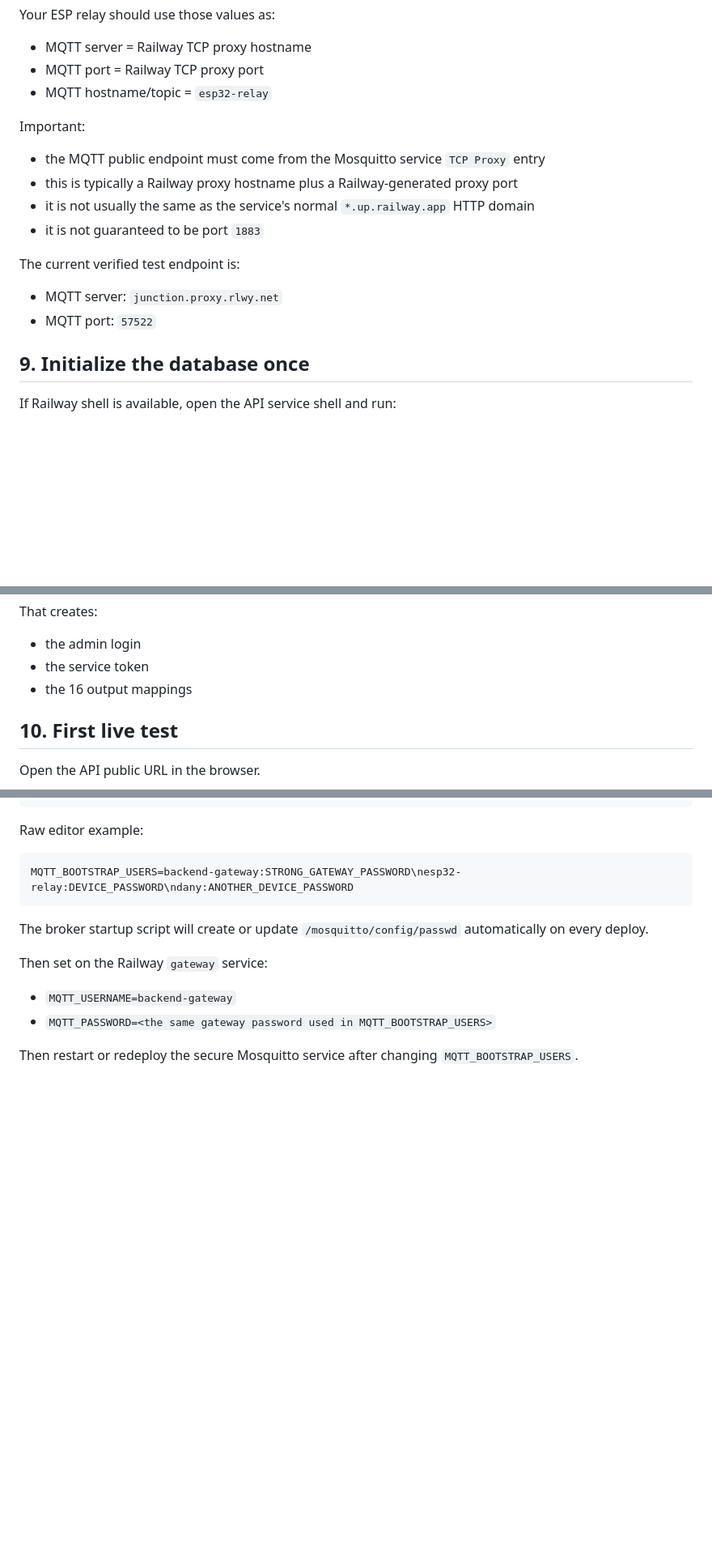
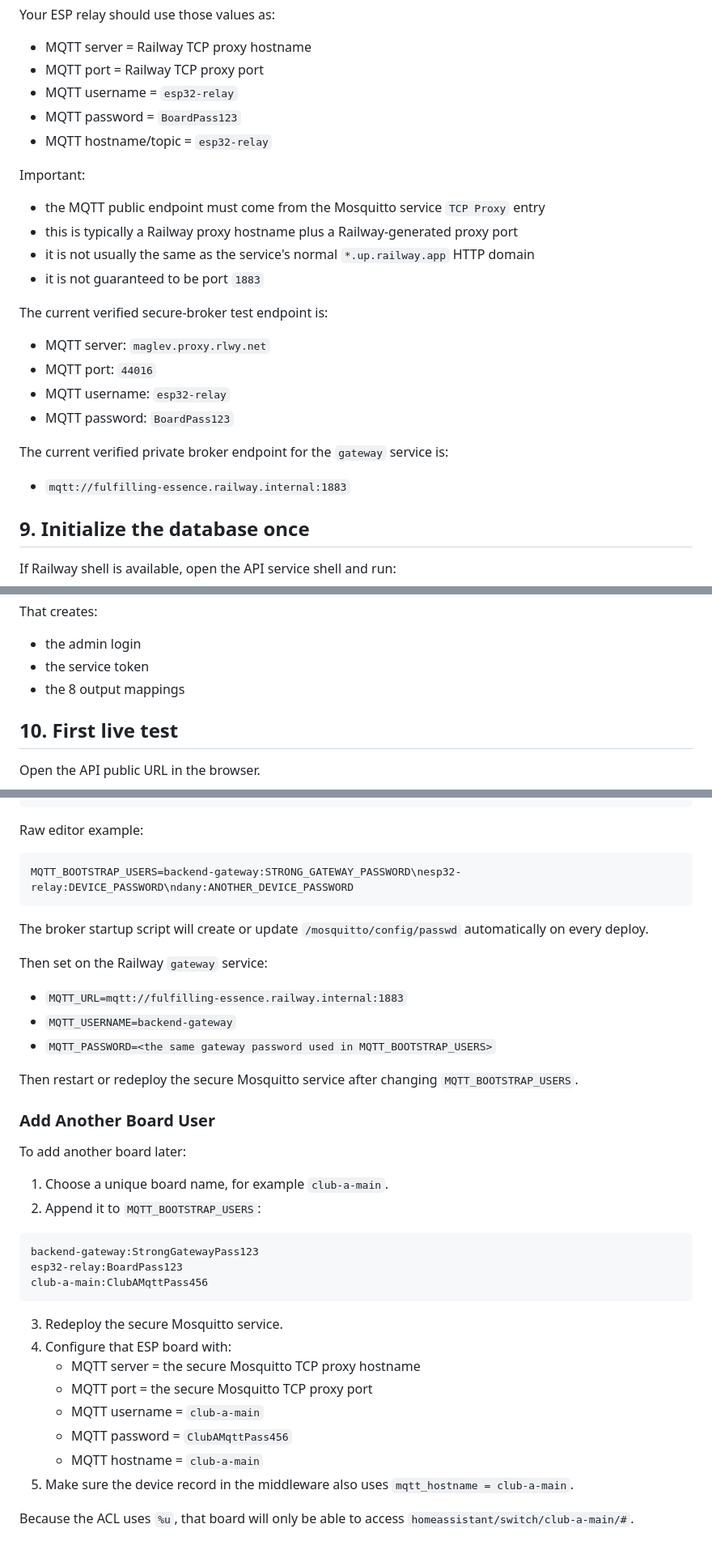
Before and after one commit to DanielAshrafHanna/esp32_relay, a Markdown page: backend/RAILWAY_GUIDE.md, 3 parts joined by grey strips. Shown at 81% size. GitHub-like rendering; blank space fills up the shorter version.

````diff
--- a/backend/RAILWAY_GUIDE.md
+++ b/backend/RAILWAY_GUIDE.md
@@ -178,6 +181,8 @@ Your ESP relay should use those values as:
 
 - MQTT server = Railway TCP proxy hostname
 - MQTT port = Railway TCP proxy port
+- MQTT username = `esp32-relay`
+- MQTT password = `BoardPass123`
 - MQTT hostname/topic = `esp32-relay`
 
 Important:
@@ -187,10 +192,16 @@ Important:
 - it is not usually the same as the service's normal `*.up.railway.app` HTTP domain
 - it is not guaranteed to be port `1883`
 
-The current verified test endpoint is:
+The current verified secure-broker test endpoint is:
 
-- MQTT server: `junction.proxy.rlwy.net`
-- MQTT port: `57522`
+- MQTT server: `maglev.proxy.rlwy.net`
+- MQTT port: `44016`
+- MQTT username: `esp32-relay`
+- MQTT password: `BoardPass123`
+
+The current verified private broker endpoint for the `gateway` service is:
+
+- `mqtt://fulfilling-essence.railway.internal:1883`
 
 ## 9. Initialize the database once
 
@@ -213,7 +224,7 @@ That creates:
 
 - the admin login
 - the service token
-- the 16 output mappings
+- the 8 output mappings
 
 ## 10. First live test
 
@@ -315,7 +324,32 @@ The broker startup script will create or update `/mosquitto/config/passwd` autom
 
 Then set on the Railway `gateway` service:
 
+- `MQTT_URL=mqtt://fulfilling-essence.railway.internal:1883`
 - `MQTT_USERNAME=backend-gateway`
 - `MQTT_PASSWORD=<the same gateway password used in MQTT_BOOTSTRAP_USERS>`
 
 Then restart or redeploy the secure Mosquitto service after changing `MQTT_BOOTSTRAP_USERS`.
+
+### Add Another Board User
+
+To add another board later:
+
+1. Choose a unique board name, for example `club-a-main`.
+2. Append it to `MQTT_BOOTSTRAP_USERS`:
+
+```text
+backend-gateway:StrongGatewayPass123
+esp32-relay:BoardPass123
+club-a-main:ClubAMqttPass456
+```
+
+3. Redeploy the secure Mosquitto service.
+4. Configure that ESP board with:
+   - MQTT server = the secure Mosquitto TCP proxy hostname
+   - MQTT port = the secure Mosquitto TCP proxy port
+   - MQTT username = `club-a-main`
+   - MQTT password = `ClubAMqttPass456`
+   - MQTT hostname = `club-a-main`
+5. Make sure the device record in the middleware also uses `mqtt_hostname = club-a-main`.
+
+Because the ACL uses `%u`, that board will only be able to access `homeassistant/switch/club-a-main/#`.
````
Also changed, not shown: other parts of backend/RAILWAY_GUIDE.md (+4 -3 lines), README.md (+7 -7 lines), backend/README.md (+58 -9 lines).
